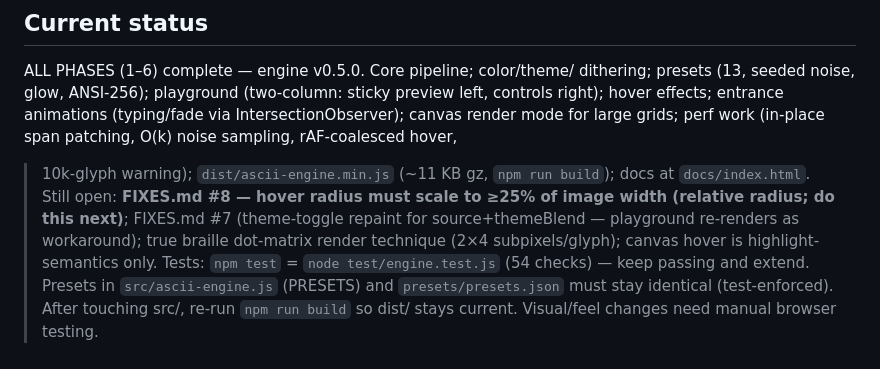
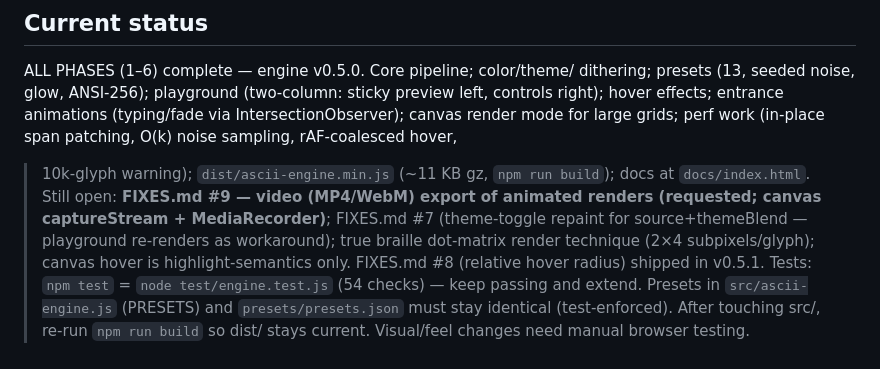
Before and after one commit to praffulkumar212/ASCII-Grid, a Markdown page: CLAUDE.md, the part around the change. GitHub-like rendering.

Commit message:
CLAUDE.md: refresh open-items list (#9 video export next, #8 shipped)

```diff
--- a/CLAUDE.md
+++ b/CLAUDE.md
@@ -20,11 +20,11 @@ sticky preview left, controls right); hover effects; entrance animations
 perf work (in-place span patching, O(k) noise sampling, rAF-coalesced hover,
 >10k-glyph warning); `dist/ascii-engine.min.js` (~11 KB gz, `npm run build`);
 docs at `docs/index.html`.
-Still open: **FIXES.md #8 — hover radius must scale to ≥25% of image width
-(relative radius; do this next)**; FIXES.md #7 (theme-toggle repaint for
-source+themeBlend — playground re-renders as workaround); true braille
-dot-matrix render technique (2×4 subpixels/glyph); canvas hover is
-highlight-semantics only.
+Still open: **FIXES.md #9 — video (MP4/WebM) export of animated renders
+(requested; canvas captureStream + MediaRecorder)**; FIXES.md #7 (theme-toggle
+repaint for source+themeBlend — playground re-renders as workaround); true
+braille dot-matrix render technique (2×4 subpixels/glyph); canvas hover is
+highlight-semantics only. FIXES.md #8 (relative hover radius) shipped in v0.5.1.
 Tests: `npm test` = `node test/engine.test.js` (54 checks) — keep passing and
 extend. Presets in `src/ascii-engine.js` (PRESETS) and `presets/presets.json`
 must stay identical (test-enforced). After touching src/, re-run `npm run build`
```
